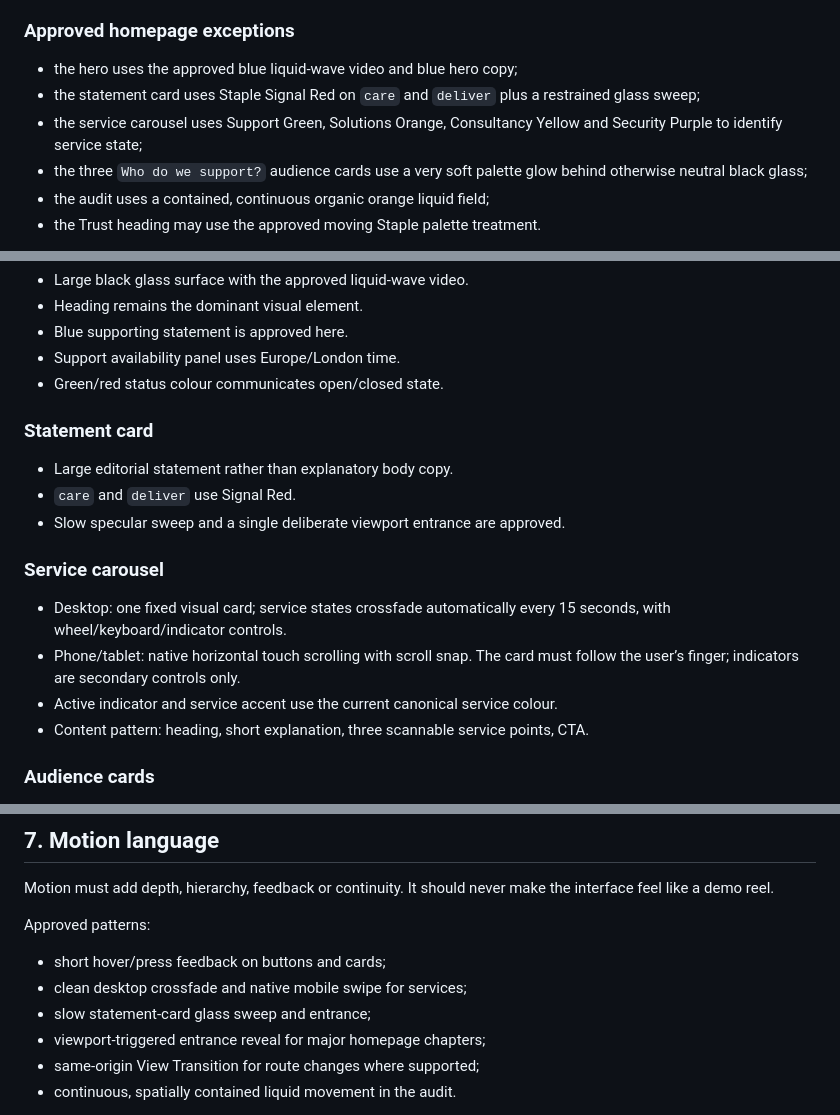
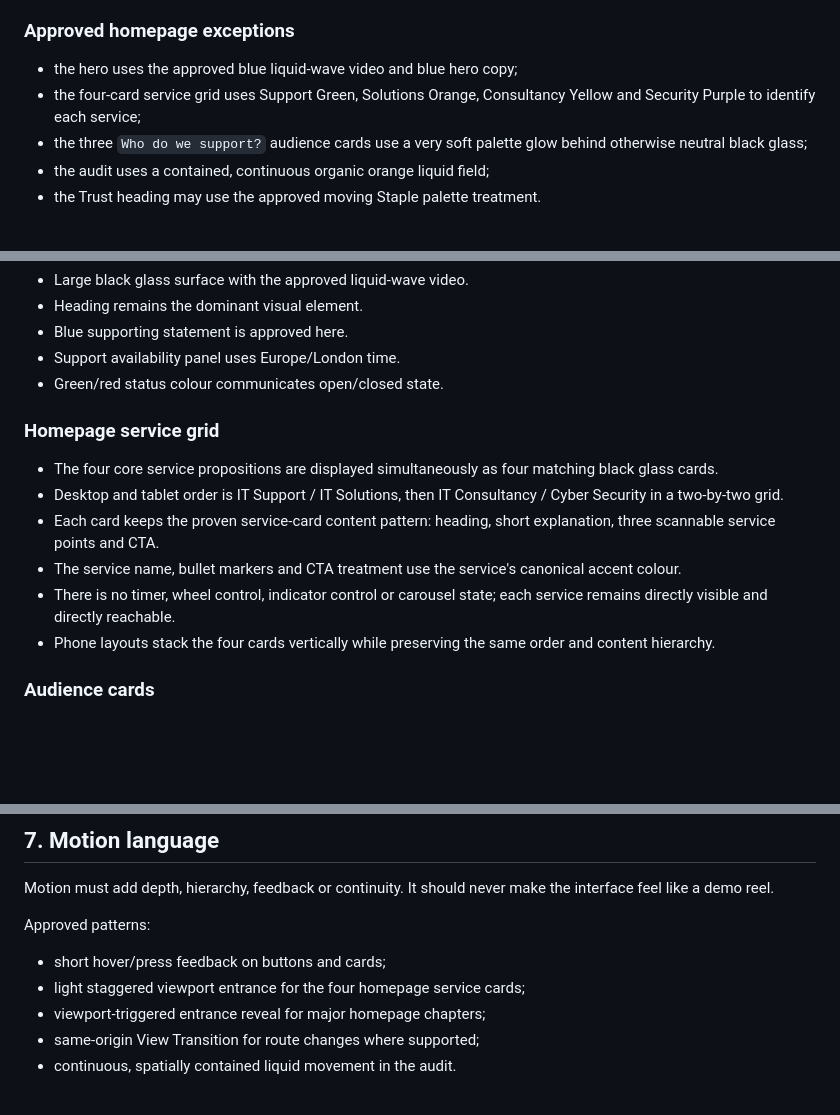
Before and after one commit to charliehart2k-tech/stapleit-website, a Markdown page: DESIGN-SYSTEM.md, 3 parts joined by grey strips. Drawn GitHub-style; blank space fills up the shorter version.

Commit message:
Document four-card homepage service grid

```diff
--- a/DESIGN-SYSTEM.md
+++ b/DESIGN-SYSTEM.md
@@ -22,8 +22,7 @@ The site is dark, clean, premium and restrained.
 ### Approved homepage exceptions
 
 - the hero uses the approved blue liquid-wave video and blue hero copy;
-- the statement card uses Staple Signal Red on `care` and `deliver` plus a restrained glass sweep;
-- the service carousel uses Support Green, Solutions Orange, Consultancy Yellow and Security Purple to identify service state;
+- the four-card service grid uses Support Green, Solutions Orange, Consultancy Yellow and Security Purple to identify each service;
 - the three `Who do we support?` audience cards use a very soft palette glow behind otherwise neutral black glass;
 - the audit uses a contained, continuous organic orange liquid field;
 - the Trust heading may use the approved moving Staple palette treatment.
@@ -142,18 +141,14 @@ Repeated cards should generally use less blur than major hero surfaces. Backdrop
 - Support availability panel uses Europe/London time.
 - Green/red status colour communicates open/closed state.
 
-### Statement card
+### Homepage service grid
 
-- Large editorial statement rather than explanatory body copy.
-- `care` and `deliver` use Signal Red.
-- Slow specular sweep and a single deliberate viewport entrance are approved.
-
-### Service carousel
-
-- Desktop: one fixed visual card; service states crossfade automatically every 15 seconds, with wheel/keyboard/indicator controls.
-- Phone/tablet: native horizontal touch scrolling with scroll snap. The card must follow the user’s finger; indicators are secondary controls only.
-- Active indicator and service accent use the current canonical service colour.
-- Content pattern: heading, short explanation, three scannable service points, CTA.
+- The four core service propositions are displayed simultaneously as four matching black glass cards.
+- Desktop and tablet order is IT Support / IT Solutions, then IT Consultancy / Cyber Security in a two-by-two grid.
+- Each card keeps the proven service-card content pattern: heading, short explanation, three scannable service points and CTA.
+- The service name, bullet markers and CTA treatment use the service's canonical accent colour.
+- There is no timer, wheel control, indicator control or carousel state; each service remains directly visible and directly reachable.
+- Phone layouts stack the four cards vertically while preserving the same order and content hierarchy.
 
 ### Audience cards
 
@@ -183,8 +178,7 @@ Motion must add depth, hierarchy, feedback or continuity. It should never make t
 Approved patterns:
 
 - short hover/press feedback on buttons and cards;
-- clean desktop crossfade and native mobile swipe for services;
-- slow statement-card glass sweep and entrance;
+- light staggered viewport entrance for the four homepage service cards;
 - viewport-triggered entrance reveal for major homepage chapters;
 - same-origin View Transition for route changes where supported;
 - continuous, spatially contained liquid movement in the audit.
```
Also changed, not shown: other parts of DESIGN-SYSTEM.md (+1 -1 lines).
